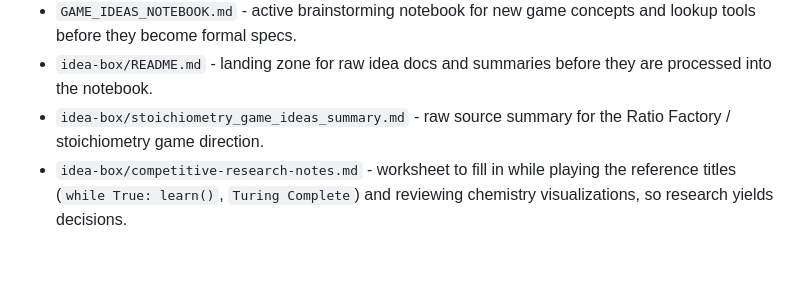
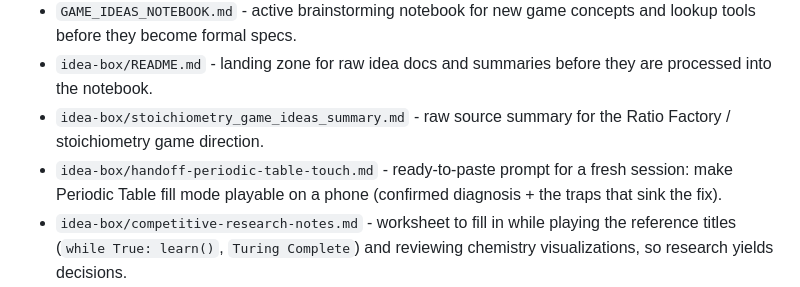
Before and after one commit to chem-coder/chem-games, a Markdown page: documentation/README.md, the part around the change. Drawn GitHub-style; blank space fills up the shorter version.

Commit message:
docs: index the periodic-table touch handoff
Co-Authored-By: Claude Opus 4.8 <noreply@anthropic.com>

```diff
--- a/documentation/README.md
+++ b/documentation/README.md
@@ -15,6 +15,7 @@ This folder is for internal project documentation: goals, decisions, implementat
 - `GAME_IDEAS_NOTEBOOK.md` - active brainstorming notebook for new game concepts and lookup tools before they become formal specs.
 - `idea-box/README.md` - landing zone for raw idea docs and summaries before they are processed into the notebook.
 - `idea-box/stoichiometry_game_ideas_summary.md` - raw source summary for the Ratio Factory / stoichiometry game direction.
+- `idea-box/handoff-periodic-table-touch.md` - ready-to-paste prompt for a fresh session: make Periodic Table fill mode playable on a phone (confirmed diagnosis + the traps that sink the fix).
 - `idea-box/competitive-research-notes.md` - worksheet to fill in while playing the reference titles (`while True: learn()`, `Turing Complete`) and reviewing chemistry visualizations, so research yields decisions.
 - `reaction-mining/README.md` - workflow for extracting reaction candidates from teaching materials.
 - `reaction-mining/TODO.md` - editable checklist for the reaction mining project.
```
